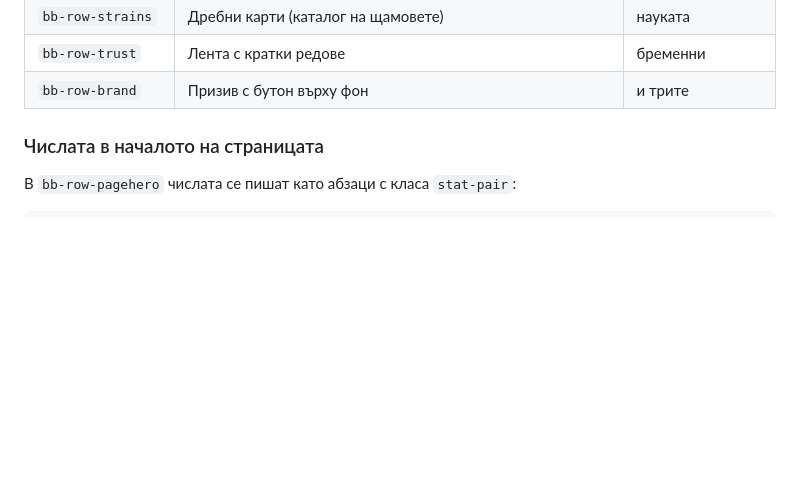
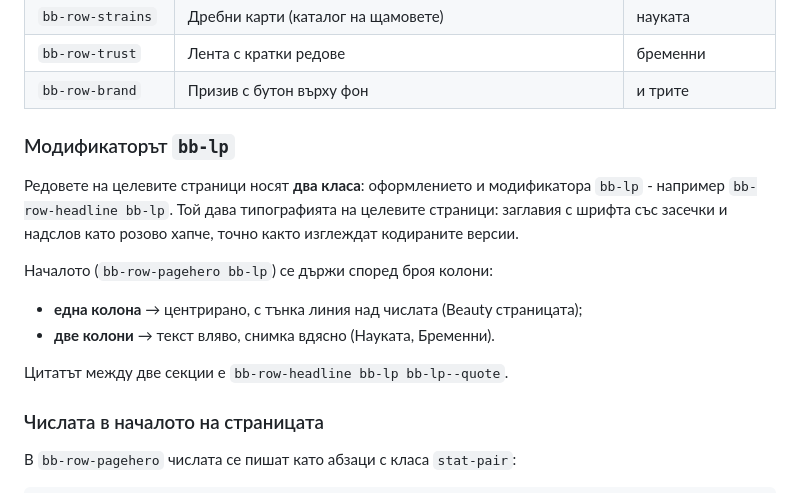
Before and after one commit to kdimitrov-create/bulgarbiotic-redesign-test, a Markdown page: docs/LANDING-PAGES.md, the part around the change. Drawn GitHub-style; blank space fills up the shorter version.

Commit message:
Наръчникът описва модификатора за целеви страници и двете състояния на началото

```diff
--- a/docs/LANDING-PAGES.md
+++ b/docs/LANDING-PAGES.md
@@ -30,6 +30,20 @@
 | `bb-row-strains` | Дребни карти (каталог на щамовете) | науката |
 | `bb-row-trust` | Лента с кратки редове | бременни |
 | `bb-row-brand` | Призив с бутон върху фон | и трите |
+
+### Модификаторът `bb-lp`
+
+Редовете на целевите страници носят **два класа**: оформлението и модификатора
+`bb-lp` - например `bb-row-headline bb-lp`. Той дава типографията на целевите
+страници: заглавия с шрифта със засечки и надслов като розово хапче, точно
+както изглеждат кодираните версии.
+
+Началото (`bb-row-pagehero bb-lp`) се държи според броя колони:
+
+- **една колона** → центрирано, с тънка линия над числата (Beauty страницата);
+- **две колони** → текст вляво, снимка вдясно (Науката, Бременни).
+
+Цитатът между две секции е `bb-row-headline bb-lp bb-lp--quote`.
 
 ### Числата в началото на страницата
 
```
